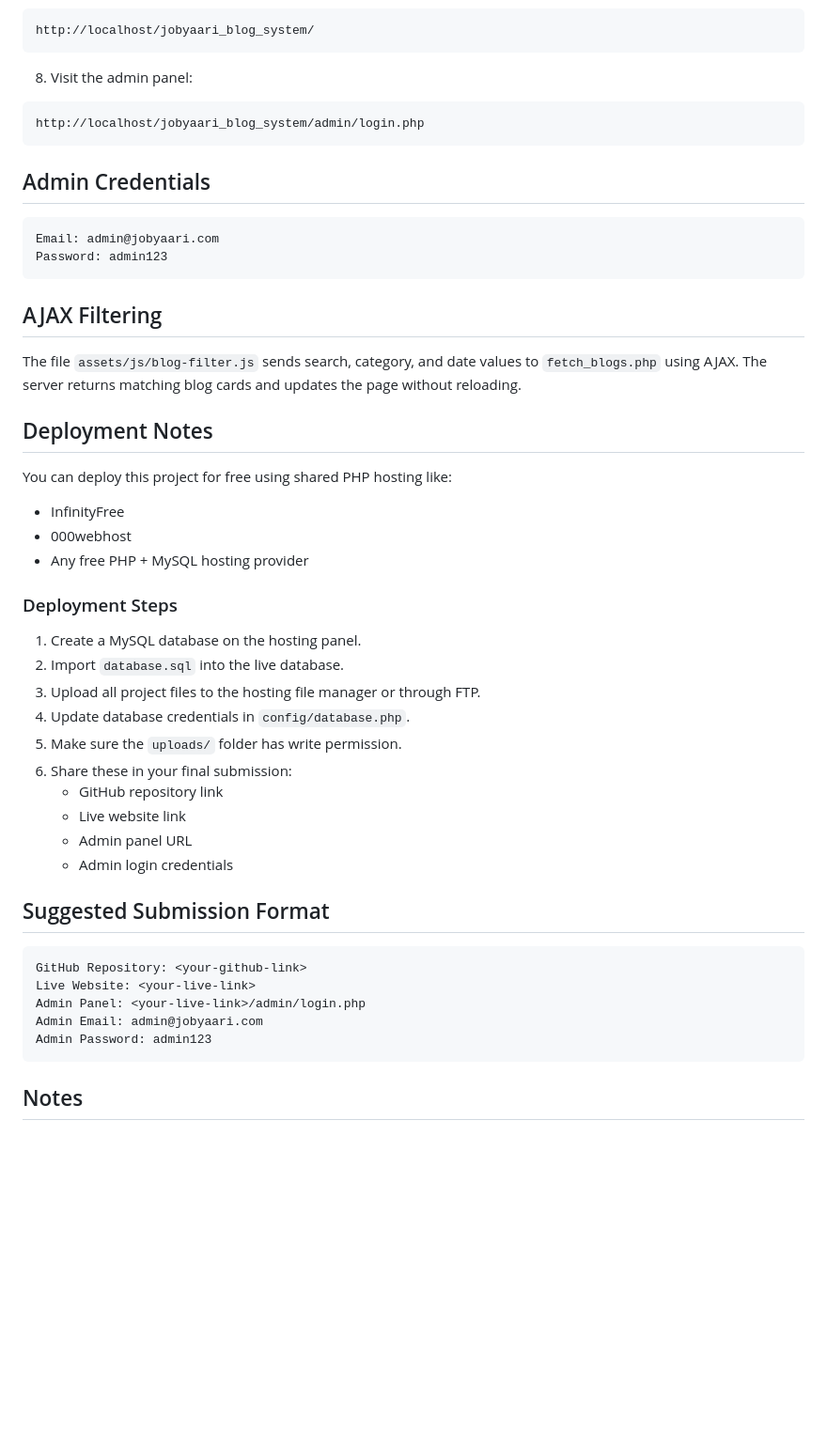
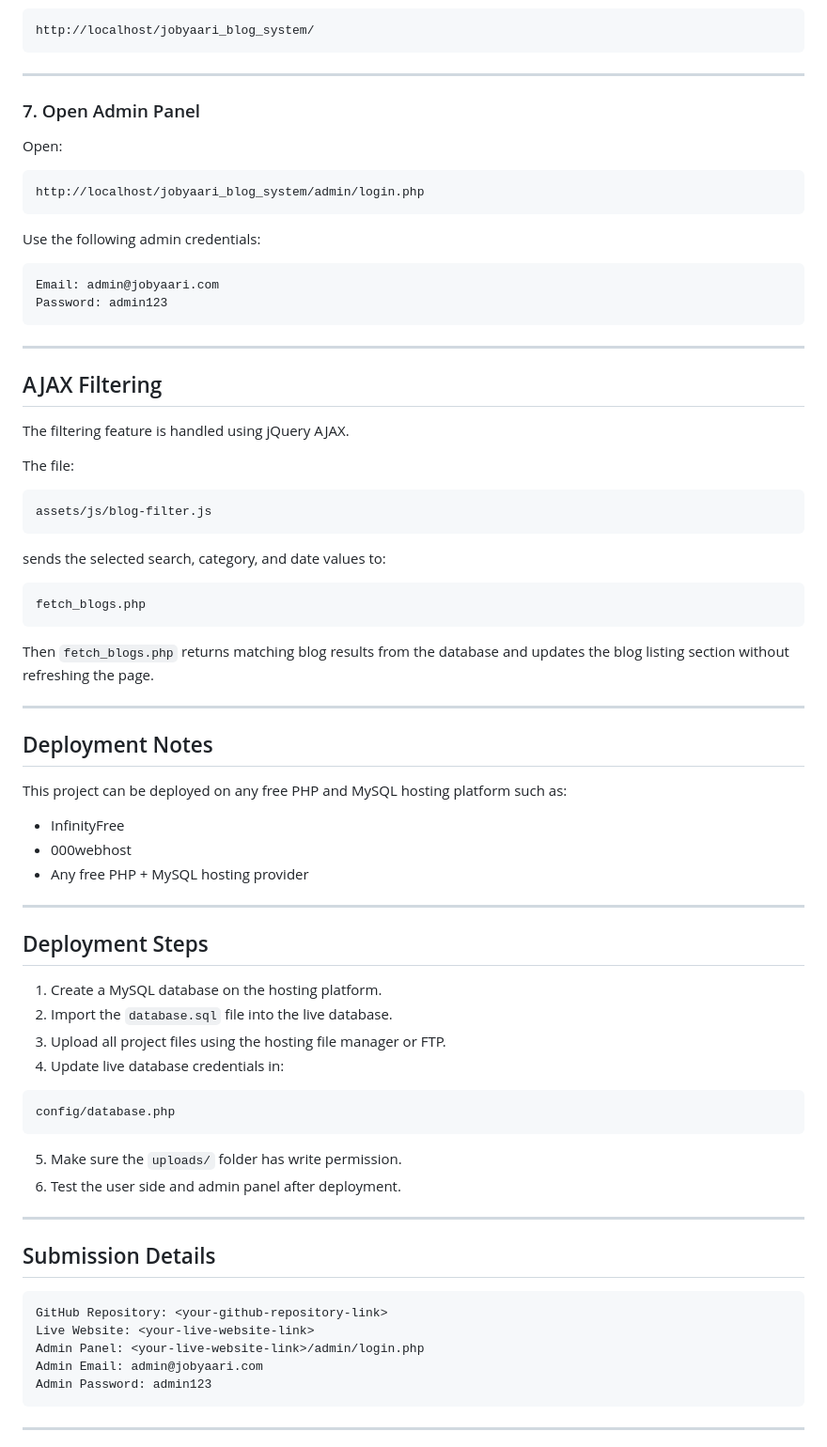
Before and after one commit to Anestxx/Blog-Management-System-with-AJAX-Filtering, a Markdown page: README.md, the part around one of its changes. Shown at 94% size. Drawn GitHub-style; blank space fills up the shorter version.

````diff
--- a/README.md
+++ b/README.md
@@ -79,53 +183,80 @@ $password = '';
 http://localhost/jobyaari_blog_system/
 ```
 
-8. Visit the admin panel:
+---
+
+### 7. Open Admin Panel
+
+Open:
 
 ```text
 http://localhost/jobyaari_blog_system/admin/login.php
 ```
 
-## Admin Credentials
+Use the following admin credentials:
 
 ```text
 Email: admin@jobyaari.com
 Password: admin123
 ```
 
+---
+
 ## AJAX Filtering
 
-The file `assets/js/blog-filter.js` sends search, category, and date values to `fetch_blogs.php` using AJAX. The server returns matching blog cards and updates the page without reloading.
+The filtering feature is handled using jQuery AJAX.
+
+The file:
+
+```text
+assets/js/blog-filter.js
+```
+
+sends the selected search, category, and date values to:
+
+```text
+fetch_blogs.php
+```
+
+Then `fetch_blogs.php` returns matching blog results from the database and updates the blog listing section without refreshing the page.
+
+---
 
 ## Deployment Notes
 
-You can deploy this project for free using shared PHP hosting like:
+This project can be deployed on any free PHP and MySQL hosting platform such as:
 
-- InfinityFree
-- 000webhost
-- Any free PHP + MySQL hosting provider
+* InfinityFree
+* 000webhost
+* Any free PHP + MySQL hosting provider
 
-### Deployment Steps
+---
 
-1. Create a MySQL database on the hosting panel.
-2. Import `database.sql` into the live database.
-3. Upload all project files to the hosting file manager or through FTP.
-4. Update database credentials in `config/database.php`.
-5. Make sure the `uploads/` folder has write permission.
-6. Share these in your final submission:
-   - GitHub repository link
-   - Live website link
-   - Admin panel URL
-   - Admin login credentials
+## Deployment Steps
 
-## Suggested Submission Format
+1. Create a MySQL database on the hosting platform.
+2. Import the `database.sql` file into the live database.
+3. Upload all project files using the hosting file manager or FTP.
+4. Update live database credentials in:
 
 ```text
-GitHub Repository: <your-github-link>
-Live Website: <your-live-link>
-Admin Panel: <your-live-link>/admin/login.php
+config/database.php
+```
+
+5. Make sure the `uploads/` folder has write permission.
+6. Test the user side and admin panel after deployment.
+
+---
+
+## Submission Details
+
+```text
+GitHub Repository: <your-github-repository-link>
+Live Website: <your-live-website-link>
+Admin Panel: <your-live-website-link>/admin/login.php
 Admin Email: admin@jobyaari.com
 Admin Password: admin123
 ```
 
-## Notes
+---
 
````
Also changed, not shown: other parts of README.md (+151 -46 lines).
